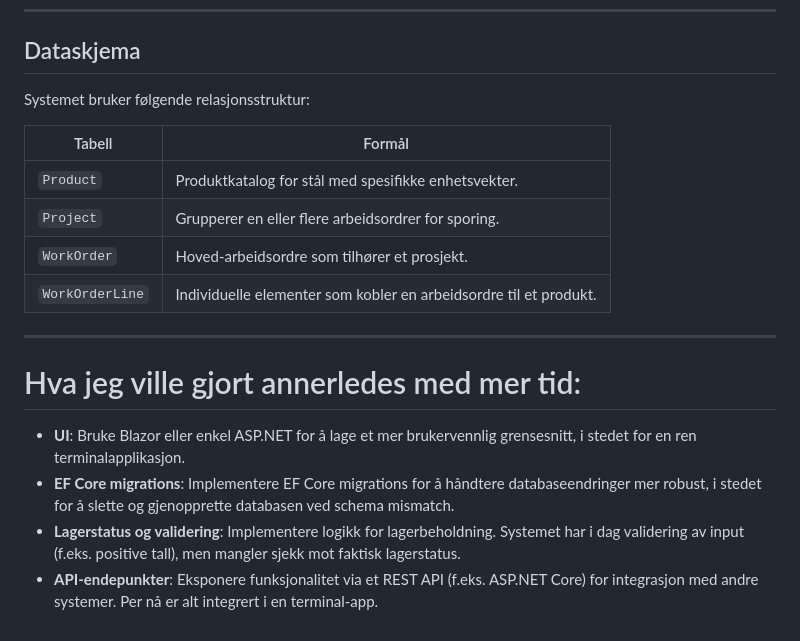
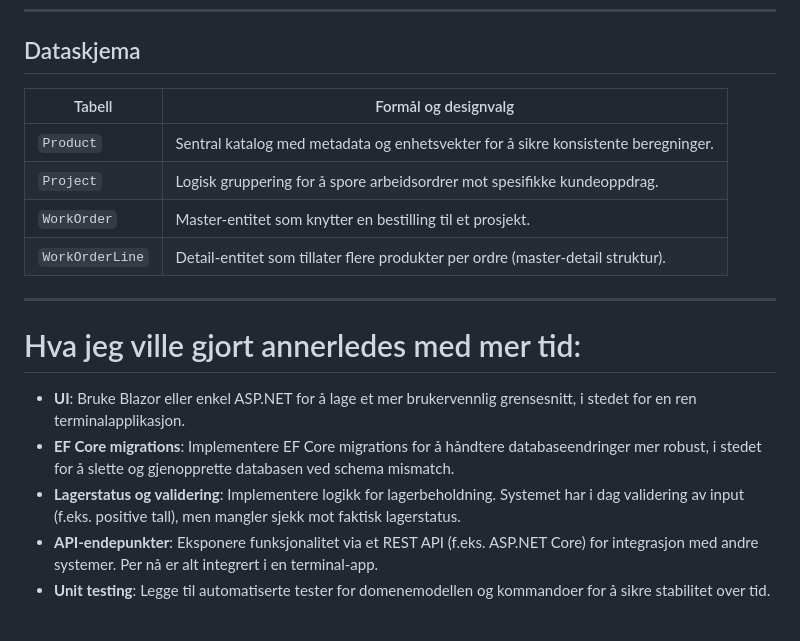
Before and after one commit to MarzLars/MES, a Markdown page: README.md, the part around the change. Rendered like a GitHub page.

```diff
--- a/README.md
+++ b/README.md
@@ -83,14 +83,12 @@ Logikk uttrykkes **deklarativt**:
 
 ## Dataskjema
 
-Systemet bruker følgende relasjonsstruktur:
-
-| Tabell           | Formål                                                                 |
-|------------------|------------------------------------------------------------------------|
-| `Product`        | Produktkatalog for stål med spesifikke enhetsvekter.                   |
-| `Project`        | Grupperer en eller flere arbeidsordrer for sporing.                    |
-| `WorkOrder`      | Hoved-arbeidsordre som tilhører et prosjekt.                           |
-| `WorkOrderLine`  | Individuelle elementer som kobler en arbeidsordre til et produkt.      |
+| Tabell           | Formål og designvalg                                                                 |
+|------------------|--------------------------------------------------------------------------------------|
+| `Product`        | Sentral katalog med metadata og enhetsvekter for å sikre konsistente beregninger.    |
+| `Project`        | Logisk gruppering for å spore arbeidsordrer mot spesifikke kundeoppdrag.             |
+| `WorkOrder`      | Master-entitet som knytter en bestilling til et prosjekt.                            |
+| `WorkOrderLine`  | Detail-entitet som tillater flere produkter per ordre (master-detail struktur).      |
 
 ---
 
@@ -99,3 +97,4 @@ Systemet bruker følgende relasjonsstruktur:
 - **EF Core migrations**: Implementere EF Core migrations for å håndtere databaseendringer mer robust, i stedet for å slette og gjenopprette databasen ved schema mismatch.
 - **Lagerstatus og validering**: Implementere logikk for lagerbeholdning. Systemet har i dag validering av input (f.eks. positive tall), men mangler sjekk mot faktisk lagerstatus.
 - **API-endepunkter**: Eksponere funksjonalitet via et REST API (f.eks. ASP.NET Core) for integrasjon med andre systemer. Per nå er alt integrert i en terminal-app.
+- **Unit testing**: Legge til automatiserte tester for domenemodellen og kommandoer for å sikre stabilitet over tid.
```
